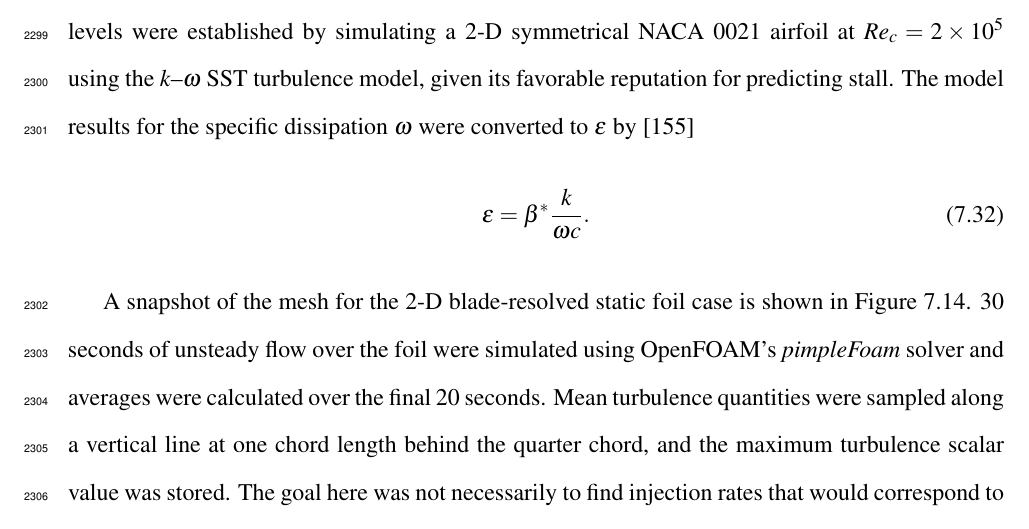
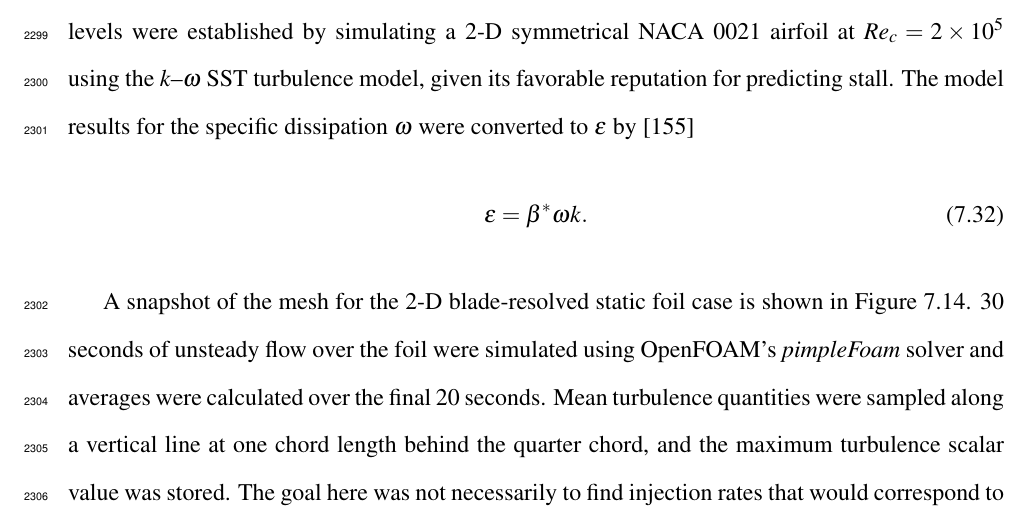
Before and after one commit to petebachant/PhD-thesis, a LaTeX thesis (thesis.tex, which reads chapters/ALM.tex): part of page 115 of 135, cut so that both start at the same text. Compiled offline with pdfLaTeX.

Commit message:
Fix epsilon to k omega conversion

```diff
--- a/chapters/ALM.tex
+++ b/chapters/ALM.tex
@@ -916,7 +916,7 @@ the $k$--$\omega$ SST turbulence model, given its favorable reputation for
 predicting stall. The model results for the specific dissipation $\omega$ were
 converted to $\epsilon$ by \cite{Wilcox1994}
 \begin{equation}
-    \epsilon = \beta^* \frac{k}{\omega c}.
+    \epsilon = \beta^* \omega k.
 \end{equation}
 
 A snapshot of the mesh for the 2-D blade-resolved static foil case is shown in
```
